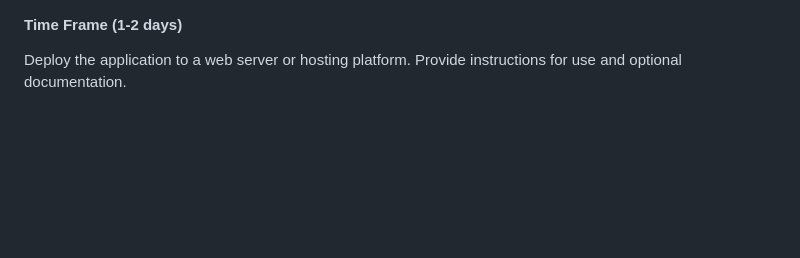
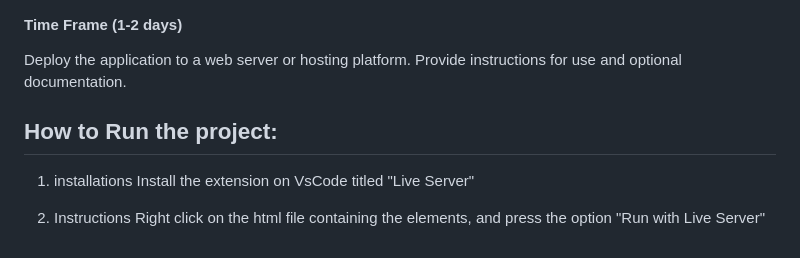
Before and after one commit to BizzNEST/modesto-bizznest-scheduler, a Markdown page: README.md, the part around the change. Rendered like a GitHub page; blank space fills up the shorter version.

Commit message:
docs(readme) added how to run project section.

```diff
--- a/README.md
+++ b/README.md
@@ -130,3 +130,12 @@ Non-Functional Requirements:
 #### Time Frame (1-2 days)
 Deploy the application to a web server or hosting platform.
 Provide instructions for use and optional documentation.
+
+
+## How to Run the project:
+
+1. installations
+    Install the extension on VsCode titled "Live Server"
+
+2. Instructions
+    Right click on the html file containing the elements, and press the option "Run with Live Server"
```
